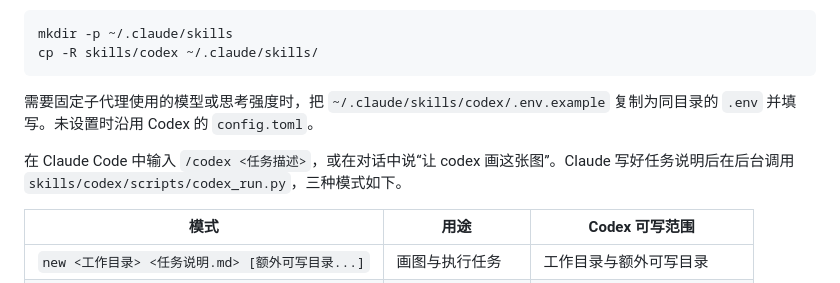
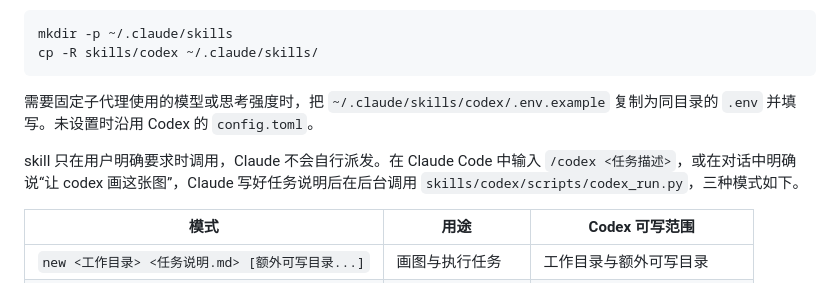
Before and after one commit to qzkinhit/codex-wiretap, a Markdown page: README.md, the part around the change. GitHub-like rendering.

Commit message:
codex skill 改为只在用户明确要求时使用 (#5)
删去 Claude 自行判断后主动派发的描述，新增触发条件一节。用户输入 /codex 或明确要求交给 codex 时才调用，任务属于可派发类型时也不例外。README 同步说明。

Co-authored-by: qzkinhit <qzkinhit@users.noreply.github.com>

```diff
--- a/README.md
+++ b/README.md
@@ -255,7 +255,7 @@ cp -R skills/codex ~/.claude/skills/
 
 需要固定子代理使用的模型或思考强度时，把 `~/.claude/skills/codex/.env.example` 复制为同目录的 `.env` 并填写。未设置时沿用 Codex 的 `config.toml`。
 
-在 Claude Code 中输入 `/codex <任务描述>`，或在对话中说“让 codex 画这张图”。Claude 写好任务说明后在后台调用 `skills/codex/scripts/codex_run.py`，三种模式如下。
+skill 只在用户明确要求时调用，Claude 不会自行派发。在 Claude Code 中输入 `/codex <任务描述>`，或在对话中明确说“让 codex 画这张图”，Claude 写好任务说明后在后台调用 `skills/codex/scripts/codex_run.py`，三种模式如下。
 
 | 模式 | 用途 | Codex 可写范围 |
 | --- | --- | --- |
```
Also changed, not shown: skills/codex/SKILL.md (+6 -3 lines).
